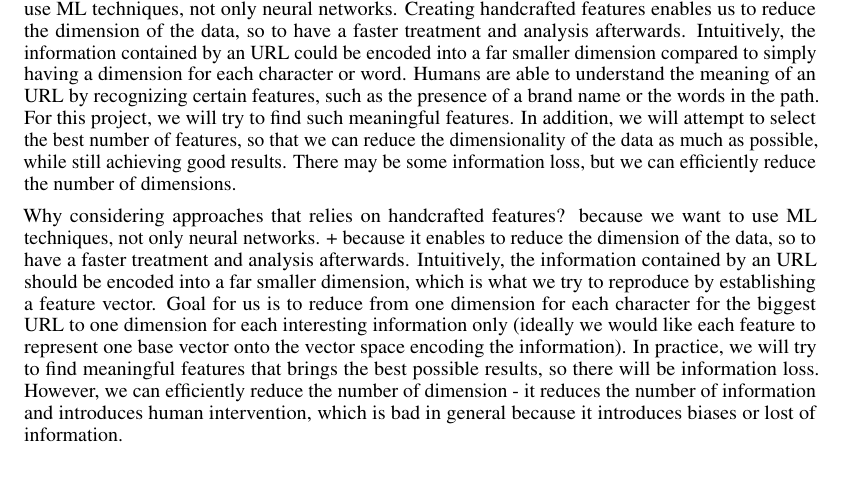
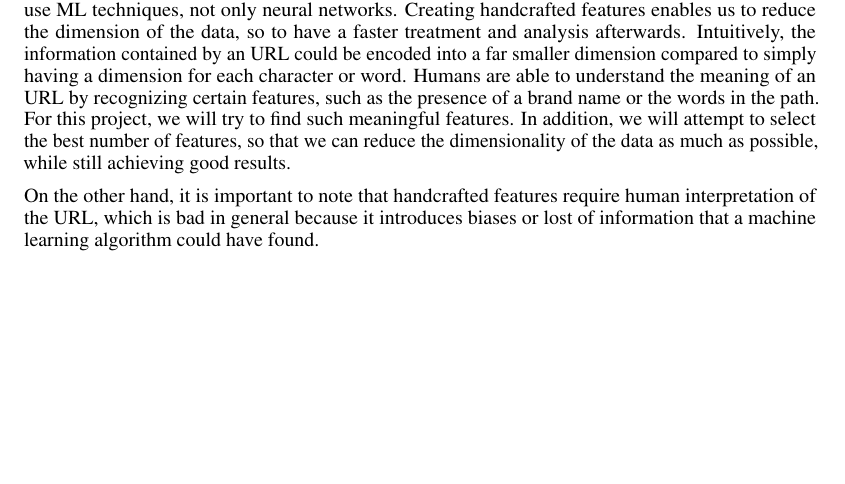
Before and after one commit to arwen-c/phishing_url_classification, a LaTeX paper (report/report.tex): part of page 8 of 19, cut so that both start at the same text, the shorter picture padded with empty space. Compiled offline with pdfLaTeX.

Commit message:
update reprot

```diff
--- a/report/report.tex
+++ b/report/report.tex
@@ -349,16 +349,8 @@
     Humans are able to understand the meaning of an URL by recognizing certain features, such as the presence of a brand name or the words in the path.
     For this project, we will try to find such meaningful features.
     In addition, we will attempt to select the best number of features, so that we can reduce the dimensionality of the data as much as possible, while still achieving good results.
-    There may be some information loss, but we can efficiently reduce the number of dimensions.
 
-    Why considering approaches that relies on handcrafted features?
-    because we want to use ML techniques, not only neural networks.
-    + because it enables to reduce the dimension of the data, so to have a faster treatment and analysis afterwards.
-    Intuitively, the information contained by an URL should be encoded into a far smaller dimension, which is what we try to reproduce by establishing a feature vector.
-    Goal for us is to reduce from one dimension for each character for the biggest URL to one dimension for each interesting information only (ideally we would like each feature to represent one base vector onto the vector space encoding the information).
-    In practice, we will try to find meaningful features that brings the best possible results, so there will be information loss.
-    However, we can efficiently reduce the number of dimension
-    - it reduces the number of information and introduces human intervention, which is bad in general because it introduces biases or lost of information.
+    On the other hand, it is important to note that handcrafted features require human interpretation of the URL, which is bad in general because it introduces biases or lost of information that a machine learning algorithm could have found.
 
     \subsection{Establishment of the feature vector}\label{subsec:establishement-of-the-feature-vector}
 
```
